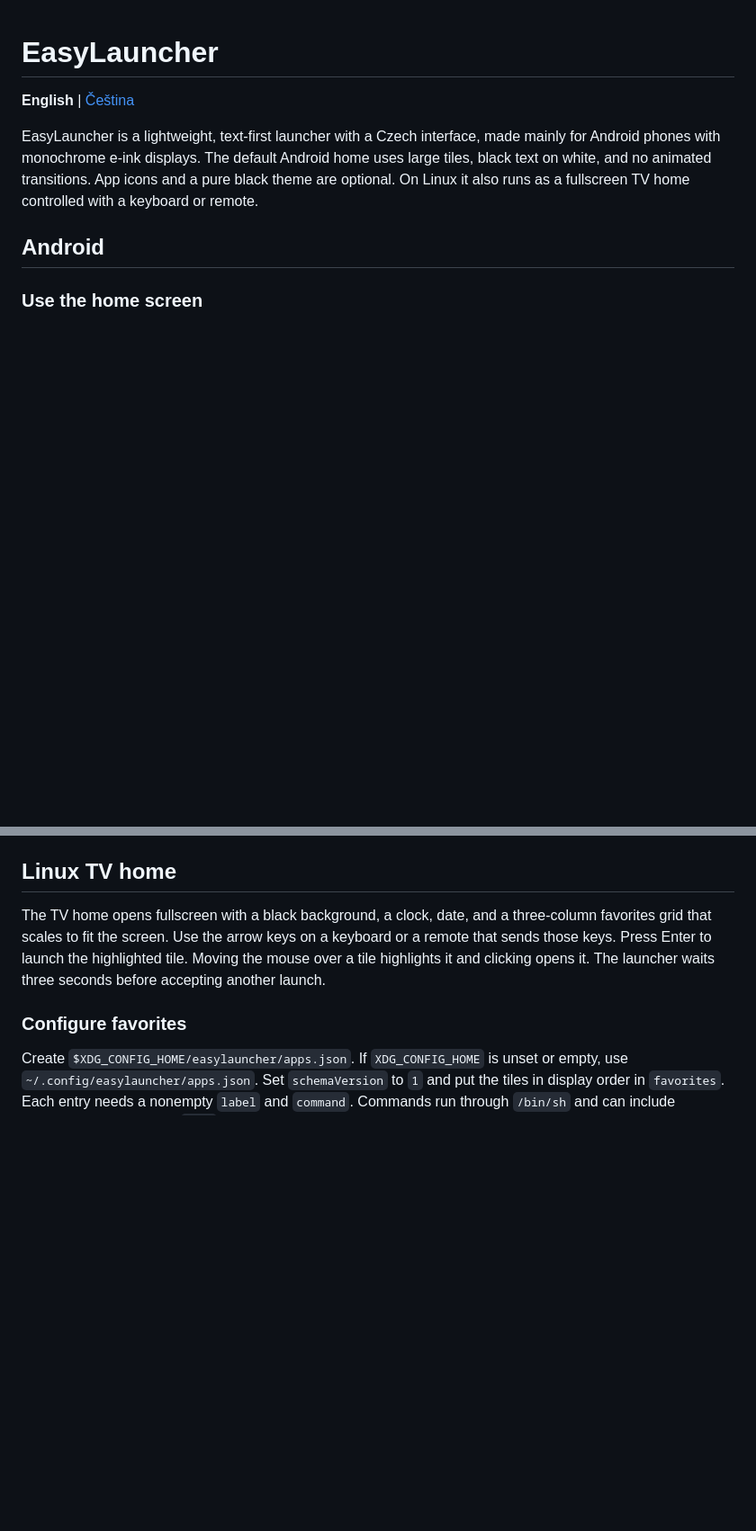
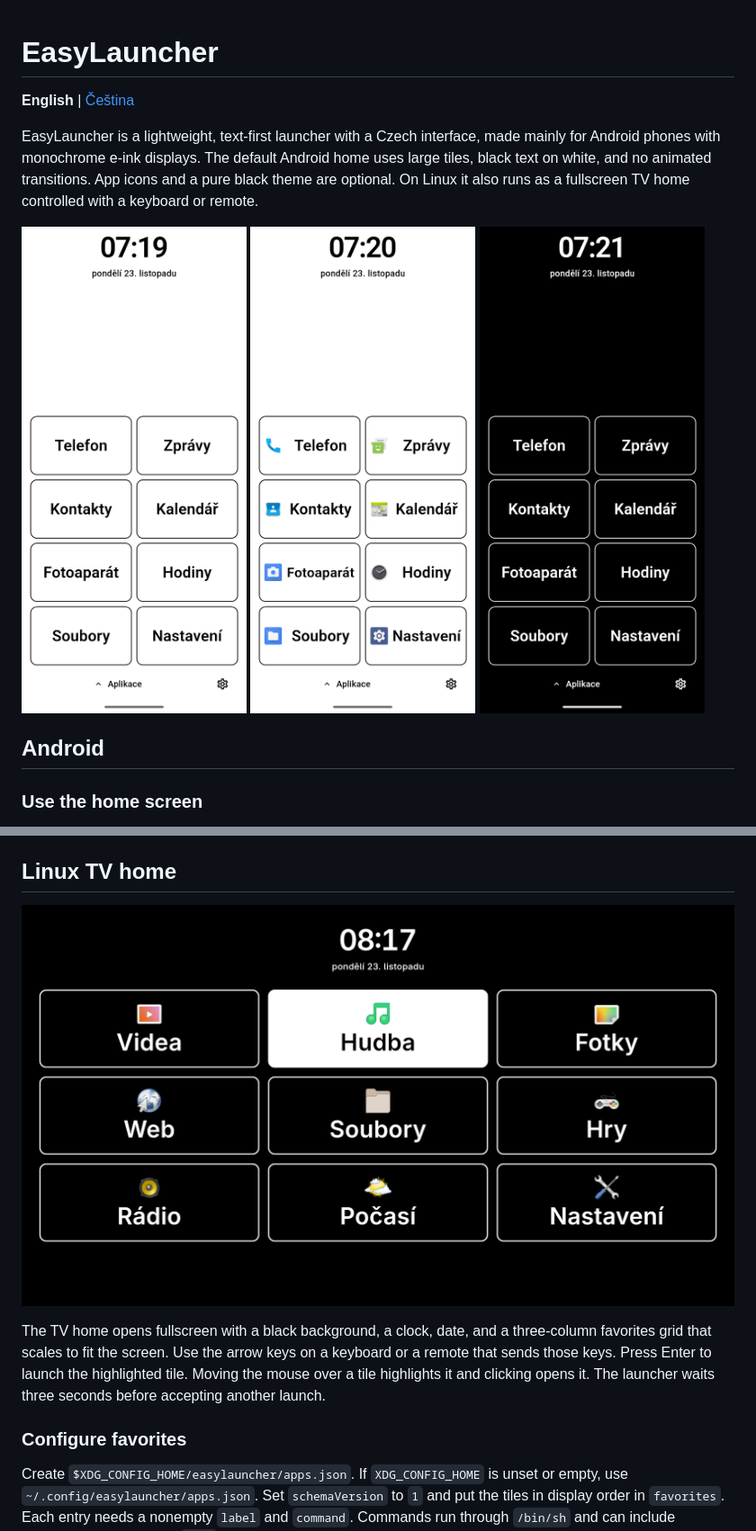
Before and after one commit to jiri-one/easylauncher, a Markdown page: README.md, 2 parts joined by grey strips. Shown at 90% size. Rendered like a GitHub page; pictures changed too: docs/screenshots/android-home-dark.png (added), docs/screenshots/android-home-icons.png (added), docs/screenshots/android-home.png (added); blank space fills up the shorter version.

```diff
--- a/README.md
+++ b/README.md
@@ -7,6 +7,12 @@ made mainly for Android phones with monochrome e-ink displays. The default
 Android home uses large tiles, black text on white, and no animated
 transitions. App icons and a pure black theme are optional. On Linux it also
 runs as a fullscreen TV home controlled with a keyboard or remote.
+
+<p>
+  <img src="docs/screenshots/android-home.png" width="250" alt="Default Android home with two columns of text-only favorites">
+  <img src="docs/screenshots/android-home-icons.png" width="250" alt="Android home with app icons beside favorite labels">
+  <img src="docs/screenshots/android-home-dark.png" width="250" alt="Android home in dark mode">
+</p>
 
 ## Android
 
@@ -85,6 +91,8 @@ The other settings are optional.
   Each action uses the same app fields, plus `"type": "launchApp"`.
 
 ## Linux TV home
+
+![Linux TV home with the Music tile highlighted](docs/screenshots/linux-tv-home.png)
 
 The TV home opens fullscreen with a black background, a clock, date, and a
 three-column favorites grid that scales to fit the screen. Use the arrow
```
Also changed, not shown: README.cs.md (+8 -0 lines).
